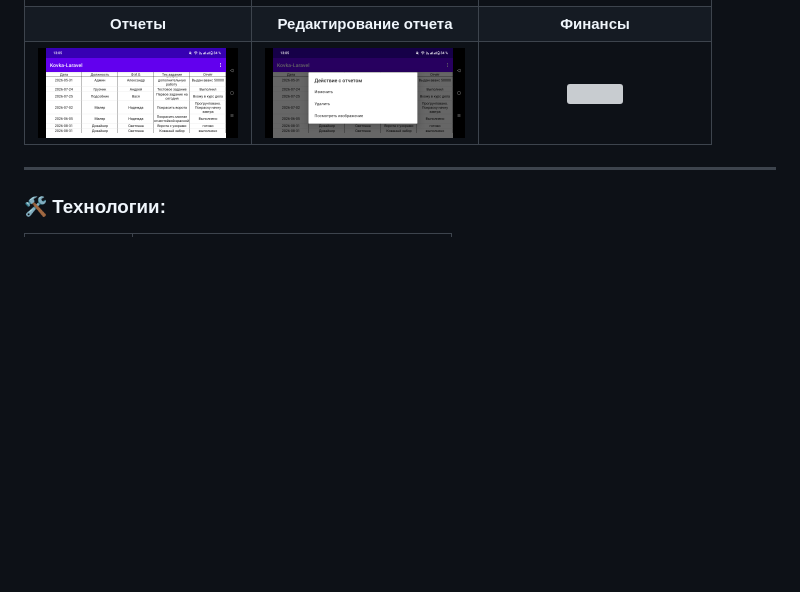
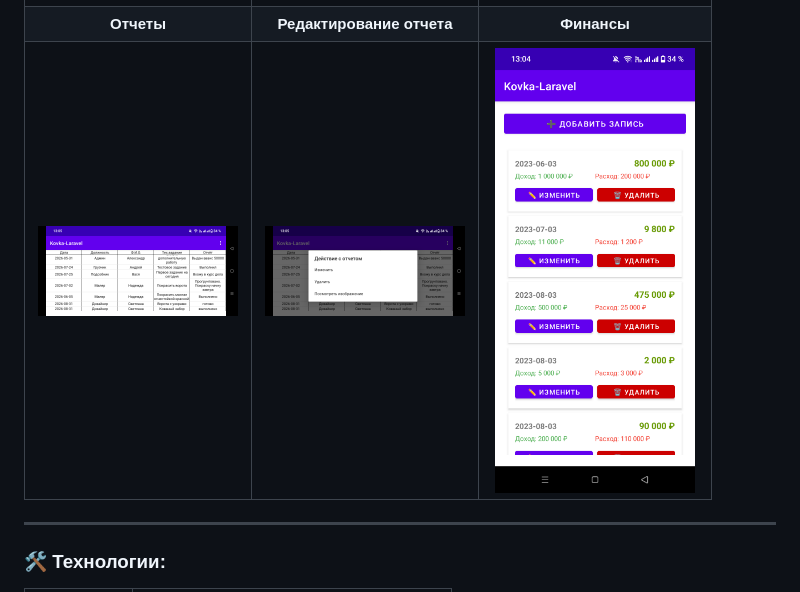
Before and after one commit to korolewsanya/kovka-laravel, a Markdown page: README.md, the part around the change. GitHub-like rendering; folded sections open; blank space fills up the shorter version; grey boxes are pictures that could not be loaded.

```diff
--- a/README.md
+++ b/README.md
@@ -73,7 +73,7 @@
 | **Редактирование заказа** | **Создание товара** | **Редактирование материала** |
 | <img src="screenshots/Приложение/ЗаказыРедактирование.png" width="200"> | <img src="screenshots/Приложение/ТоварыСоздание.png" width="200"> | <img src="screenshots/Приложение/МатериалыРедактирование.png" width="200"> |
 | **Отчеты** | **Редактирование отчета** | **Финансы** |
-| <img src="screenshots/Приложение/Отчеты.png" width="200"> | <img src="screenshots/Приложение/ОтчетыРедактирование.png" width="200"> | <img src="screenshots/Приложение/финансы.png" width="200"> |
+| <img src="screenshots/Приложение/Отчеты.png" width="200"> | <img src="screenshots/Приложение/ОтчетыРедактирование.png" width="200"> | <img src="screenshots/Приложение/Финансы.png" width="200"> |
 
 </details>
 
```
